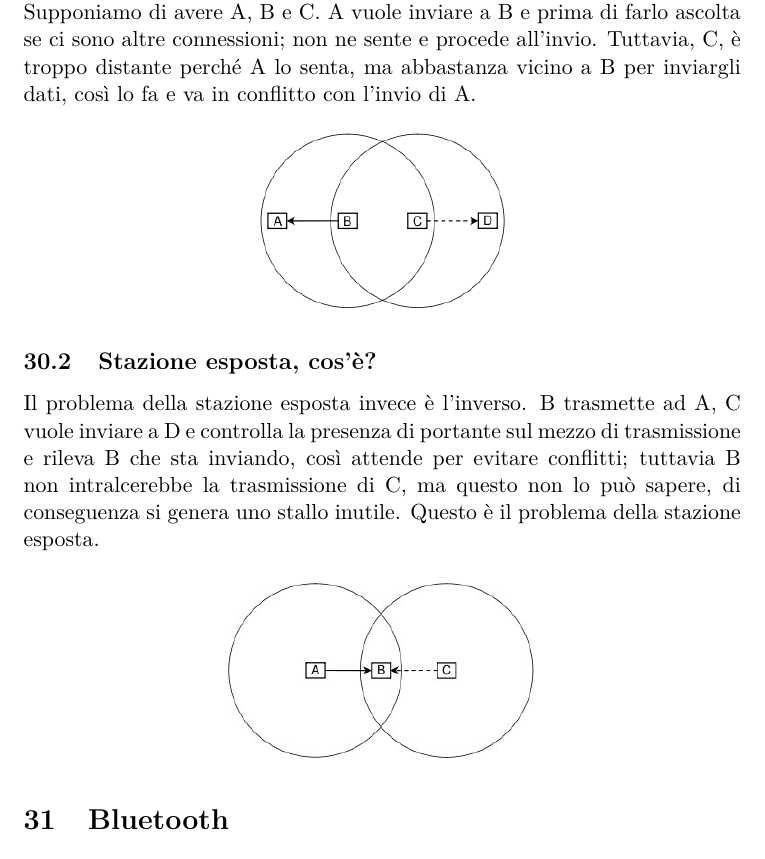
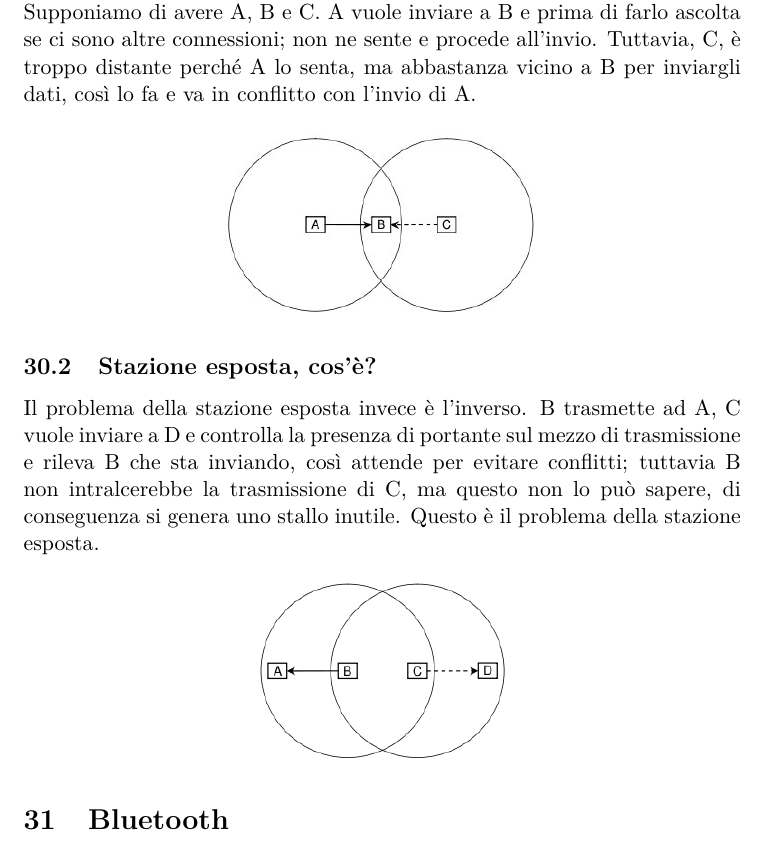
Before and after one commit to FedeBrichi/Reti, a LaTeX document (Latex/RetiQ&A.tex, which reads Latex/res/sections/QA21-30.tex): part of page 64 of 195, cut so that both start at the same text. Compiled offline with pdfLaTeX.

Commit message:
Fix immagini domanda 30.1 e 30.2
Corrette le due immagini di stazione esposta e nascosta che erano invertite, come segnalato da @nicolasalberti00.
PDF non rigenerato

```diff
--- a/Latex/res/sections/QA21-30.tex
+++ b/Latex/res/sections/QA21-30.tex
@@ -291,7 +291,7 @@ La stazione nascosta non è altro che una stazione che vuole inviare, ma non rie
 
 \begin{figure}[H]
 \centering
-\includegraphics[scale=0.6]{res/img/30_StazioneEsposta.png}
+\includegraphics[scale=0.6]{res/img/30_StazioneNascosta.png}
 \end{figure}
 
 \subsection{Stazione esposta, cos'è?}
@@ -300,5 +300,5 @@ Il problema della stazione esposta invece è l'inverso. B trasmette ad A, C vuol
 
  \begin{figure}[H]
 \centering
-\includegraphics[scale=0.6]{res/img/30_StazioneNascosta.png}
+\includegraphics[scale=0.6]{res/img/30_StazioneEsposta.png}
 \end{figure}
```
